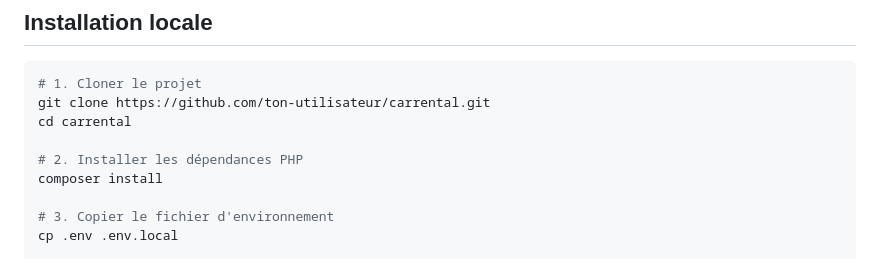
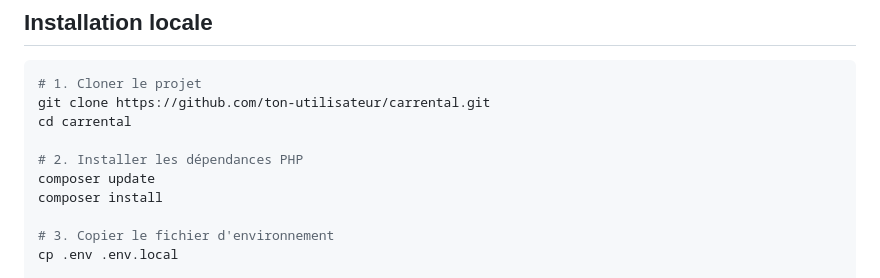
Before and after one commit to majoiefaya/CarRental, a Markdown page: README.md, the part around the change. Rendered like a GitHub page.

```diff
--- a/README.md
+++ b/README.md
@@ -89,6 +89,7 @@ git clone https://github.com/ton-utilisateur/carrental.git
 cd carrental
 
 # 2. Installer les dépendances PHP
+composer update
 composer install
 
 # 3. Copier le fichier d'environnement
```
